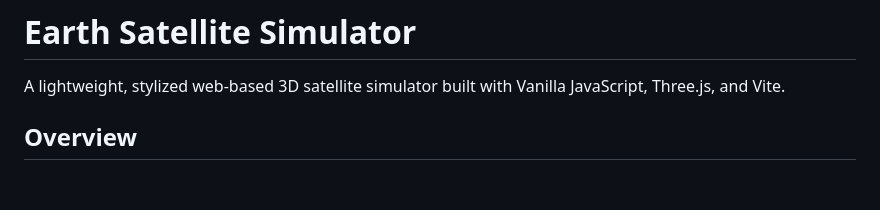
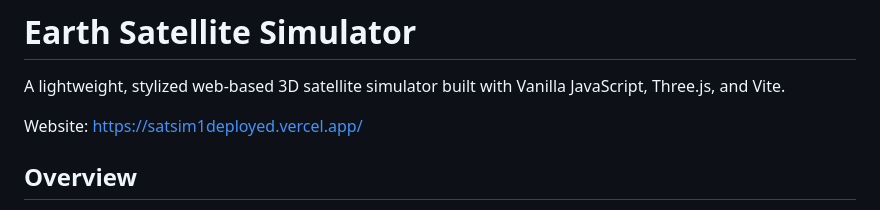
Before and after one commit to shrey160/sat_sim_1, a Markdown page: README.md, the part around the change. Drawn GitHub-style; blank space fills up the shorter version.

Commit message:
Add website link to README
Added website link to the README for easy access.

```diff
--- a/README.md
+++ b/README.md
@@ -1,6 +1,8 @@
 # Earth Satellite Simulator
 
 A lightweight, stylized web-based 3D satellite simulator built with Vanilla JavaScript, Three.js, and Vite.
+
+Website: https://satsim1deployed.vercel.app/
 
 ## Overview
 
```
